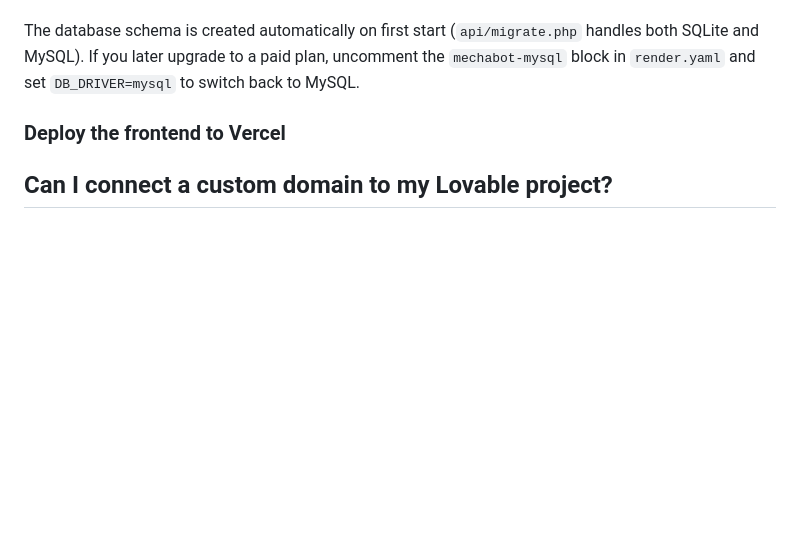
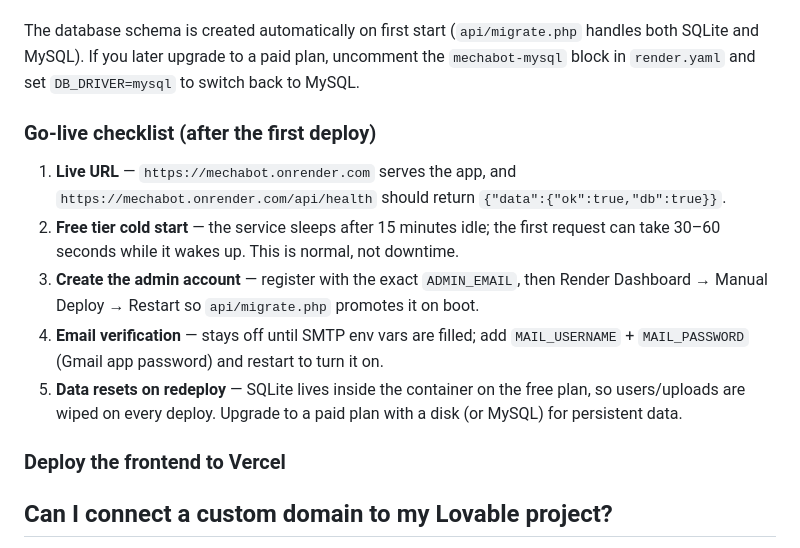
Before and after one commit to mechago05-pixel/MechaBot-Platform-, a Markdown page: README.md, the part around the change. Drawn GitHub-style; blank space fills up the shorter version.

Commit message:
Add go-live checklist to README for the Render deployment.
Documents the live URL, health endpoint, free-tier cold start behavior,
admin account promotion steps, and the SQLite data-reset caveat so the
deployment can be verified end to end.

Generated with Codebuff 🤖
Co-Authored-By: Codebuff <noreply@codebuff.com>

```diff
--- a/README.md
+++ b/README.md
@@ -89,6 +89,14 @@ This repo includes a production `Dockerfile` (React frontend + PHP API + built-i
 
 The database schema is created automatically on first start (`api/migrate.php` handles both SQLite and MySQL). If you later upgrade to a paid plan, uncomment the `mechabot-mysql` block in `render.yaml` and set `DB_DRIVER=mysql` to switch back to MySQL.
 
+### Go-live checklist (after the first deploy)
+
+1. **Live URL** — `https://mechabot.onrender.com` serves the app, and `https://mechabot.onrender.com/api/health` should return `{"data":{"ok":true,"db":true}}`.
+2. **Free tier cold start** — the service sleeps after 15 minutes idle; the first request can take 30–60 seconds while it wakes up. This is normal, not downtime.
+3. **Create the admin account** — register with the exact `ADMIN_EMAIL`, then Render Dashboard → Manual Deploy → Restart so `api/migrate.php` promotes it on boot.
+4. **Email verification** — stays off until SMTP env vars are filled; add `MAIL_USERNAME` + `MAIL_PASSWORD` (Gmail app password) and restart to turn it on.
+5. **Data resets on redeploy** — SQLite lives inside the container on the free plan, so users/uploads are wiped on every deploy. Upgrade to a paid plan with a disk (or MySQL) for persistent data.
+
 ### Deploy the frontend to Vercel
 
 ## Can I connect a custom domain to my Lovable project?
```
